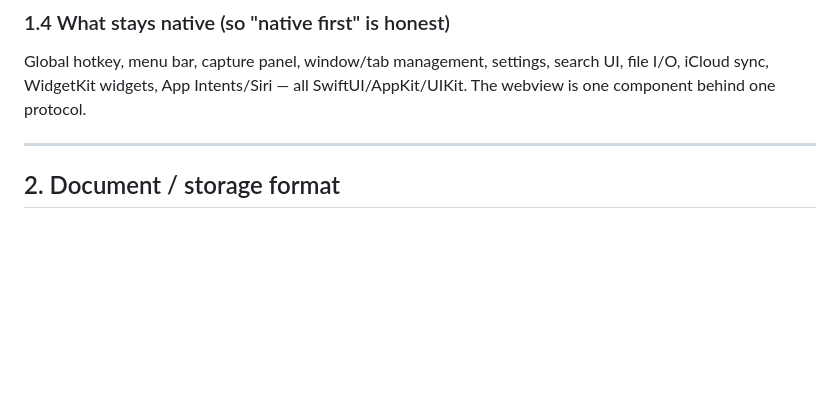
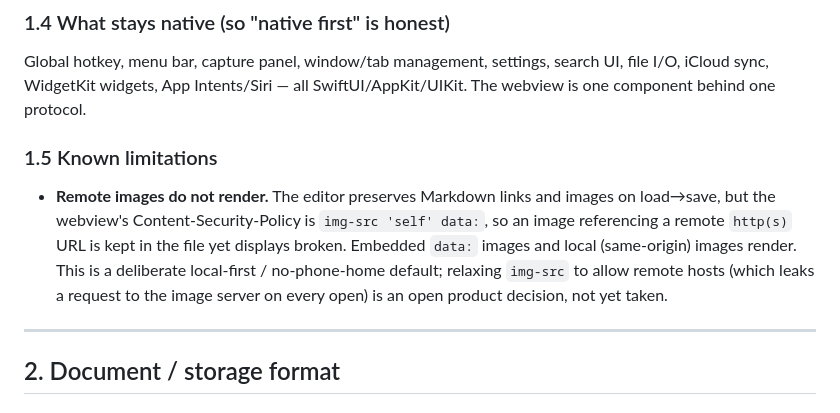
Before and after one commit to Nigui/tackit, a Markdown page: docs/04-architecture.md, the part around the change. GitHub-like rendering; blank space fills up the shorter version.

Commit message:
docs(architecture): note that remote images don't render (CSP)
Record the current limitation: links and images round-trip in the file,
but the webview CSP (img-src 'self' data:) blocks remote http(s) image
loads by design, so such images display broken. Relaxing it is an open
product decision.

Co-Authored-By: Claude Opus 4.8 <noreply@anthropic.com>
Claude-Session: https://claude.ai/code/session_019N7YQdA2o92VwgVoccCixc

```diff
--- a/docs/04-architecture.md
+++ b/docs/04-architecture.md
@@ -72,6 +72,10 @@ Handling the "blazing fast" pillar (this is the main risk of going web):
 ### 1.4 What stays native (so "native first" is honest)
 
 Global hotkey, menu bar, capture panel, window/tab management, settings, search UI, file I/O, iCloud sync, WidgetKit widgets, App Intents/Siri — all SwiftUI/AppKit/UIKit. The webview is one component behind one protocol.
+
+### 1.5 Known limitations
+
+- **Remote images do not render.** The editor preserves Markdown links and images on load→save, but the webview's Content-Security-Policy is `img-src 'self' data:`, so an image referencing a remote `http(s)` URL is kept in the file yet displays broken. Embedded `data:` images and local (same-origin) images render. This is a deliberate local-first / no-phone-home default; relaxing `img-src` to allow remote hosts (which leaks a request to the image server on every open) is an open product decision, not yet taken.
 
 ---
 
```
